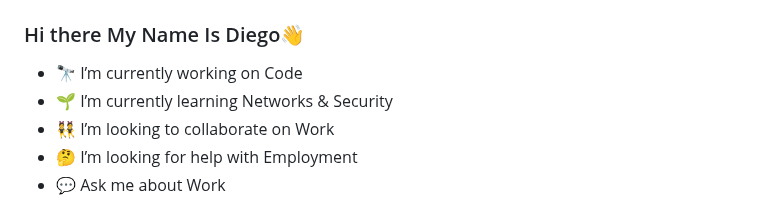
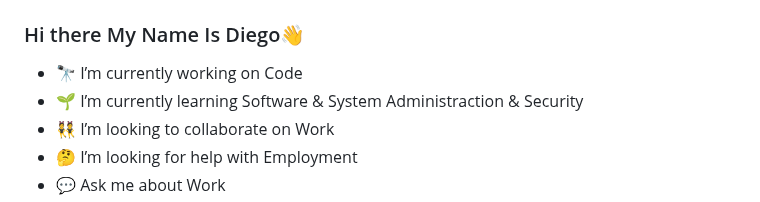
Before and after one commit to Diego-Esquivel/Diego-Esquivel, a Markdown page: README.md, the part around the change. GitHub-like rendering.

Commit message:
Update README.md
Updated the "I'm currently learning..." field to reflect what I am currently learning in school.

```diff
--- a/README.md
+++ b/README.md
@@ -7,7 +7,7 @@
 Here are some ideas to get you started:
 -->
 - 🔭 I’m currently working on Code
-- 🌱 I’m currently learning Networks & Security
+- 🌱 I’m currently learning Software & System Administraction & Security
 - 👯 I’m looking to collaborate on Work
 - 🤔 I’m looking for help with Employment
 - 💬 Ask me about Work
```
